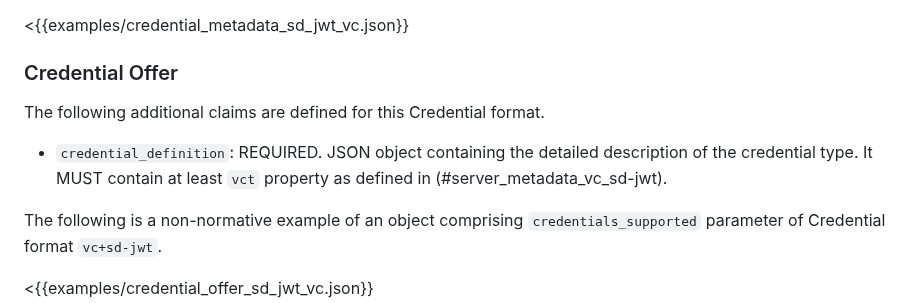
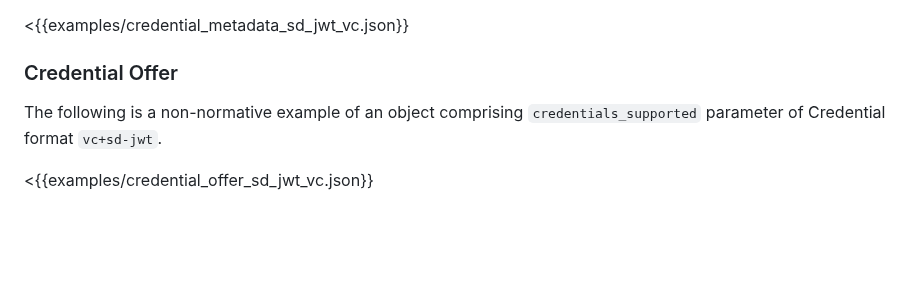
Before and after one commit to openid/oid4vc-haip-sd-jwt-vc, a Markdown page: draft-oid4vc-haip-sd-jwt-vc.md, the part around the change. Rendered like a GitHub page; blank space fills up the shorter version.

```diff
--- a/draft-oid4vc-haip-sd-jwt-vc.md
+++ b/draft-oid4vc-haip-sd-jwt-vc.md
@@ -299,10 +299,6 @@ The following is a non-normative example of an object comprising `credentials_su
 
 ### Credential Offer
 
-The following additional claims are defined for this Credential format.
-
-* `credential_definition`: REQUIRED. JSON object containing the detailed description of the credential type. It MUST contain at least `vct` property as defined in (#server_metadata_vc_sd-jwt).
-
 The following is a non-normative example of an object comprising `credentials_supported` parameter of Credential format `vc+sd-jwt`.
 
 <{{examples/credential_offer_sd_jwt_vc.json}}
```
